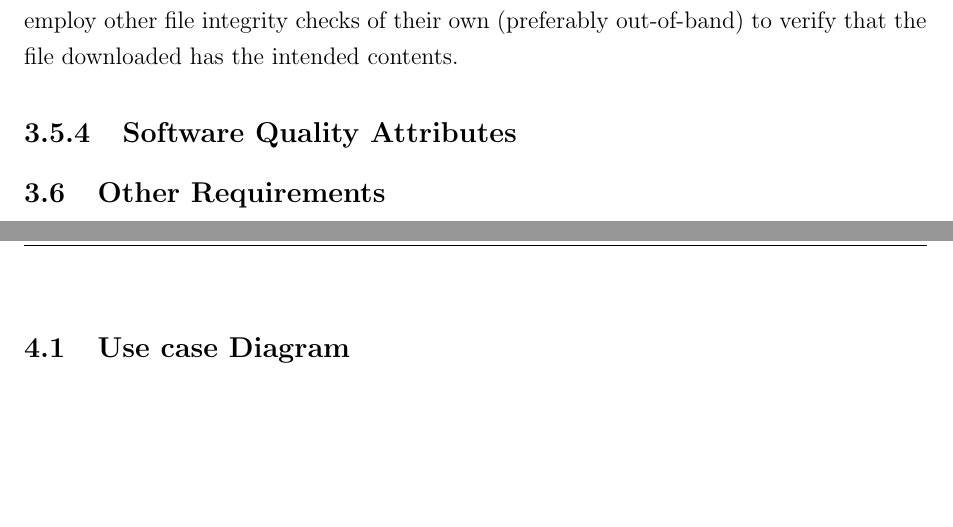
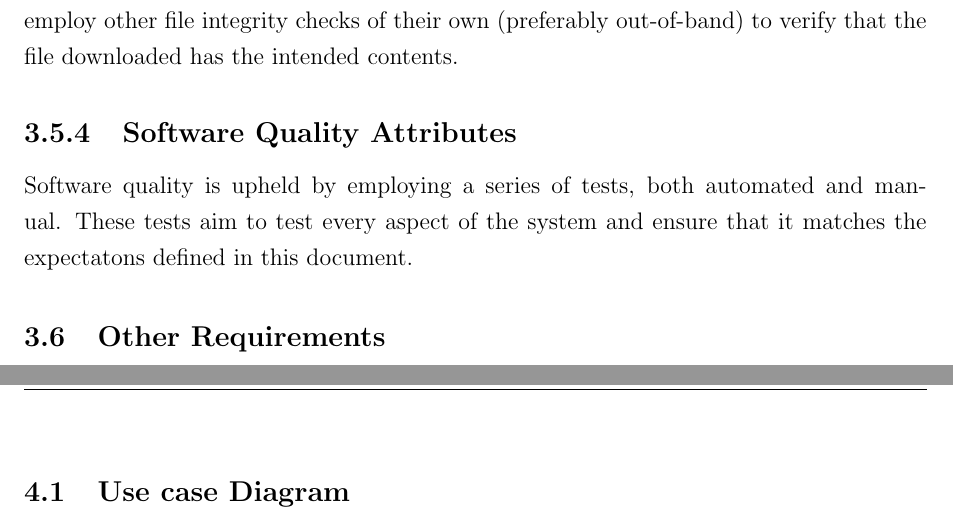
Before and after one commit to BoseVJeff/full_stack_php_web, a LaTeX document (docs/srs.tex): two parts of pages 17 and 18 of 23, joined at a grey line, cut so that both start at the same text, the shorter picture padded with empty space. Compiled offline with pdfLaTeX.

Commit message:
Added content to QA section of SRS

```diff
--- a/docs/srs.tex
+++ b/docs/srs.tex
@@ -475,7 +475,8 @@ The file data itself is also not encrypted both in transit (except using HSTS if
 Although the service makes an attempt to ensure that the files stored are returned as uploaded (and warns the user if a difference is found), note that is could be trivially bypassed by a dedicated attacker.
 The suer must therefore employ other file integrity checks of their own (preferably out-of-band) to verify that the file downloaded has the intended contents.
 \subsection{Software Quality Attributes}
-
+Software quality is upheld by employing a series of tests, both automated and manual.
+These tests aim to test every aspect of the system and ensure that it matches the expectatons defined in this document.
 \section{Other Requirements}
 \newpage
 \chapter{System Analysis and Modelling}\label{cha:system_analysis_and_modelling}
```
Also changed, not shown: docs/srs.pdf.
